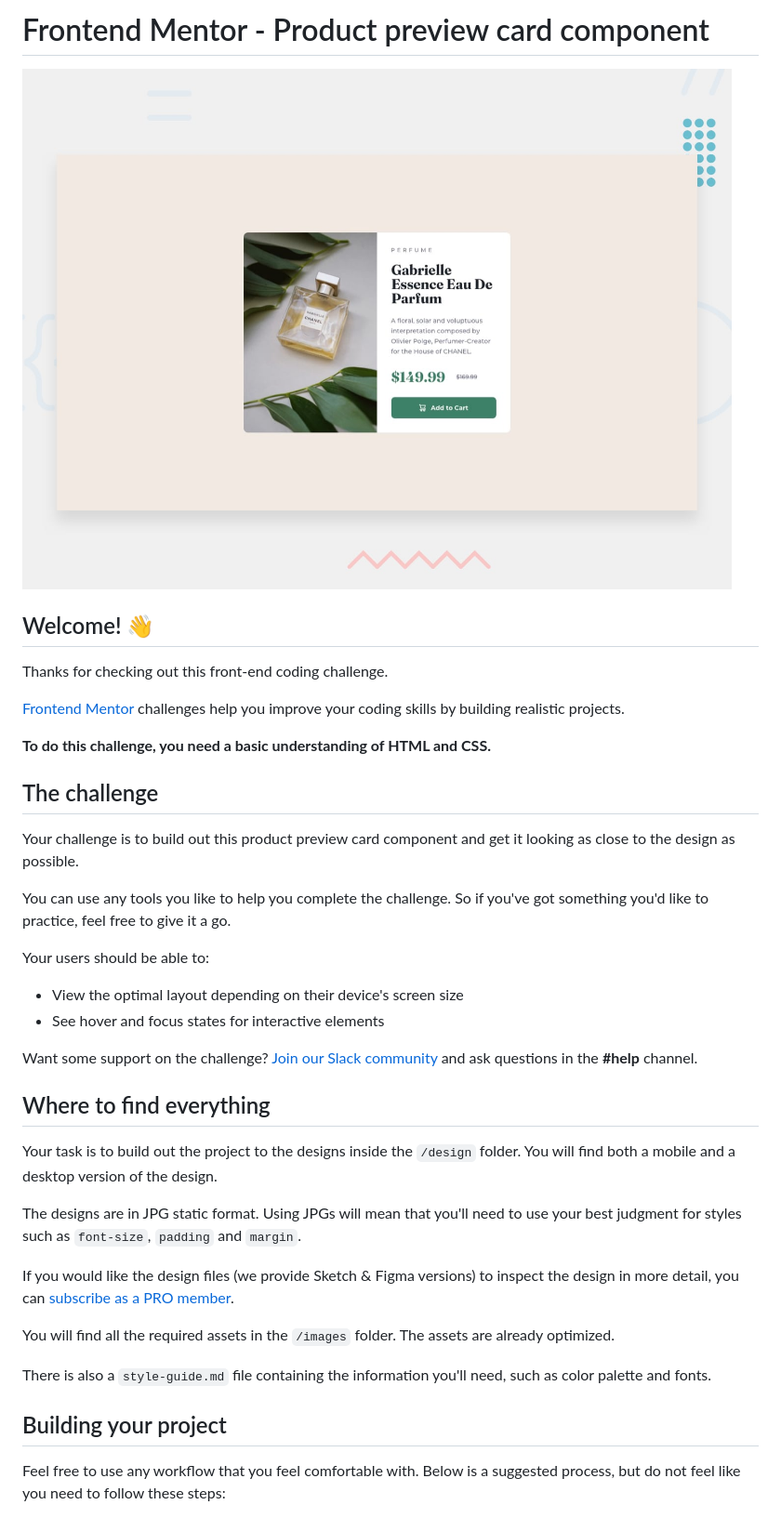
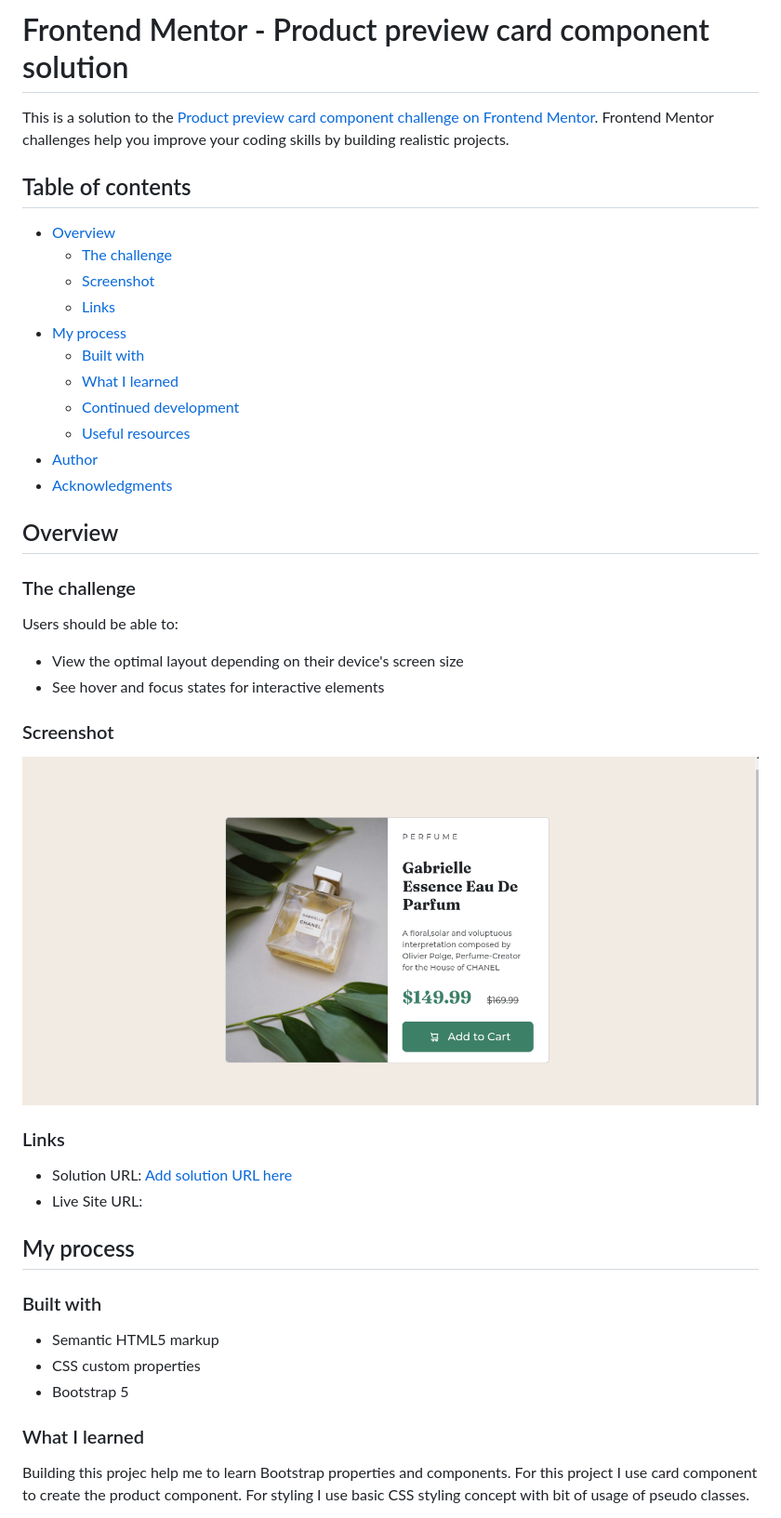
Before and after one commit to SiddharthaMishra-dev/product-preview-card-component, a Markdown page: README.md, the part around the change printed below. Shown: that part at 93% size. Rendered like a GitHub page; pictures changed too: screeshots/screenshot.png (added).

```diff
--- a/README.md
+++ b/README.md
@@ -1,41 +1,50 @@
-# Frontend Mentor - Product preview card component
+# Frontend Mentor - Product preview card component solution
 
-![Design preview for the Product preview card component coding challenge](./design/desktop-preview.jpg)
+This is a solution to the [Product preview card component challenge on Frontend Mentor](https://www.frontendmentor.io/challenges/product-preview-card-component-GO7UmttRfa). Frontend Mentor challenges help you improve your coding skills by building realistic projects.
 
-## Welcome! 👋
+## Table of contents
 
-Thanks for checking out this front-end coding challenge.
+- [Overview](#overview)
+  - [The challenge](#the-challenge)
+  - [Screenshot](#screenshot)
+  - [Links](#links)
+- [My process](#my-process)
+  - [Built with](#built-with)
+  - [What I learned](#what-i-learned)
+  - [Continued development](#continued-development)
+  - [Useful resources](#useful-resources)
+- [Author](#author)
+- [Acknowledgments](#acknowledgments)
 
-[Frontend Mentor](https://www.frontendmentor.io) challenges help you improve your coding skills by building realistic projects.
+## Overview
 
-**To do this challenge, you need a basic understanding of HTML and CSS.**
+### The challenge
 
-## The challenge
-
-Your challenge is to build out this product preview card component and get it looking as close to the design as possible.
-
-You can use any tools you like to help you complete the challenge. So if you've got something you'd like to practice, feel free to give it a go.
-
-Your users should be able to:
+Users should be able to:
 
 - View the optimal layout depending on their device's screen size
 - See hover and focus states for interactive elements
 
-Want some support on the challenge? [Join our Slack community](https://www.frontendmentor.io/slack) and ask questions in the **#help** channel.
+### Screenshot
 
-## Where to find everything
+![](./screeshots/screenshot.png)
 
-Your task is to build out the project to the designs inside the `/design` folder. You will find both a mobile and a desktop version of the design.
+### Links
 
-The designs are in JPG static format. Using JPGs will mean that you'll need to use your best judgment for styles such as `font-size`, `padding` and `margin`.
+- Solution URL: [Add solution URL here](https://github.com/sidddharthamishra/product-preview-card-component)
+- Live Site URL:
 
-If you would like the design files (we provide Sketch & Figma versions) to inspect the design in more detail, you can [subscribe as a PRO member](https://www.frontendmentor.io/pro).
+## My process
 
-You will find all the required assets in the `/images` folder. The assets are already optimized.
+### Built with
 
-There is also a `style-guide.md` file containing the information you'll need, such as color palette and fonts.
+- Semantic HTML5 markup
+- CSS custom properties
+- Bootstrap 5
 
-## Building your project
+### What I learned
 
-Feel free to use any workflow that you feel comfortable with. Below is a suggested process, but do not feel like you need to follow these steps:
+Building this projec help me to learn Bootstrap properties and components. For this project I use
+card component to create the product component.
+For styling I use basic CSS styling concept with bit of usage of pseudo classes.
 
```
Also changed, not shown: other parts of README.md (+10 -47 lines), README-template.md (deleted, +0 -111 lines).
